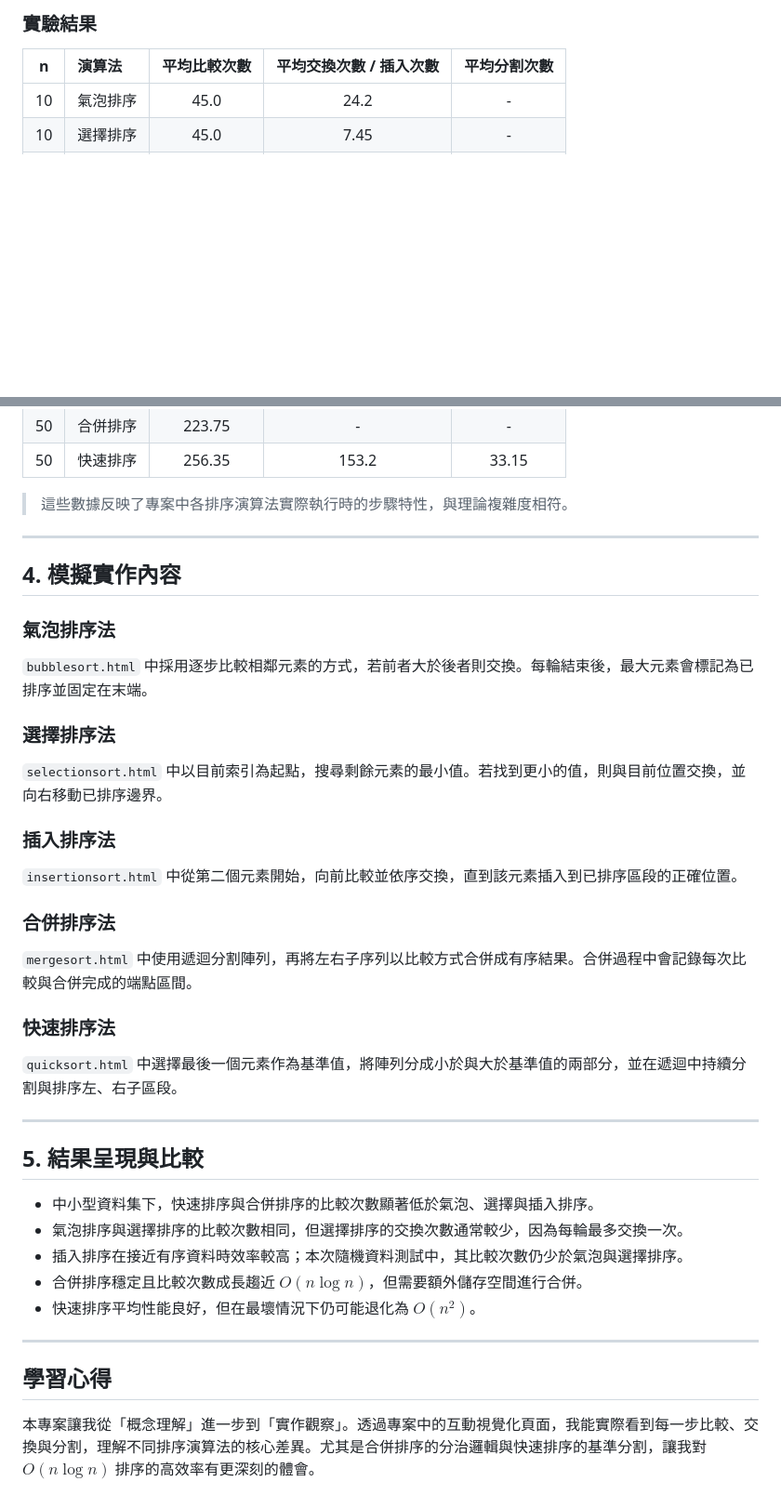
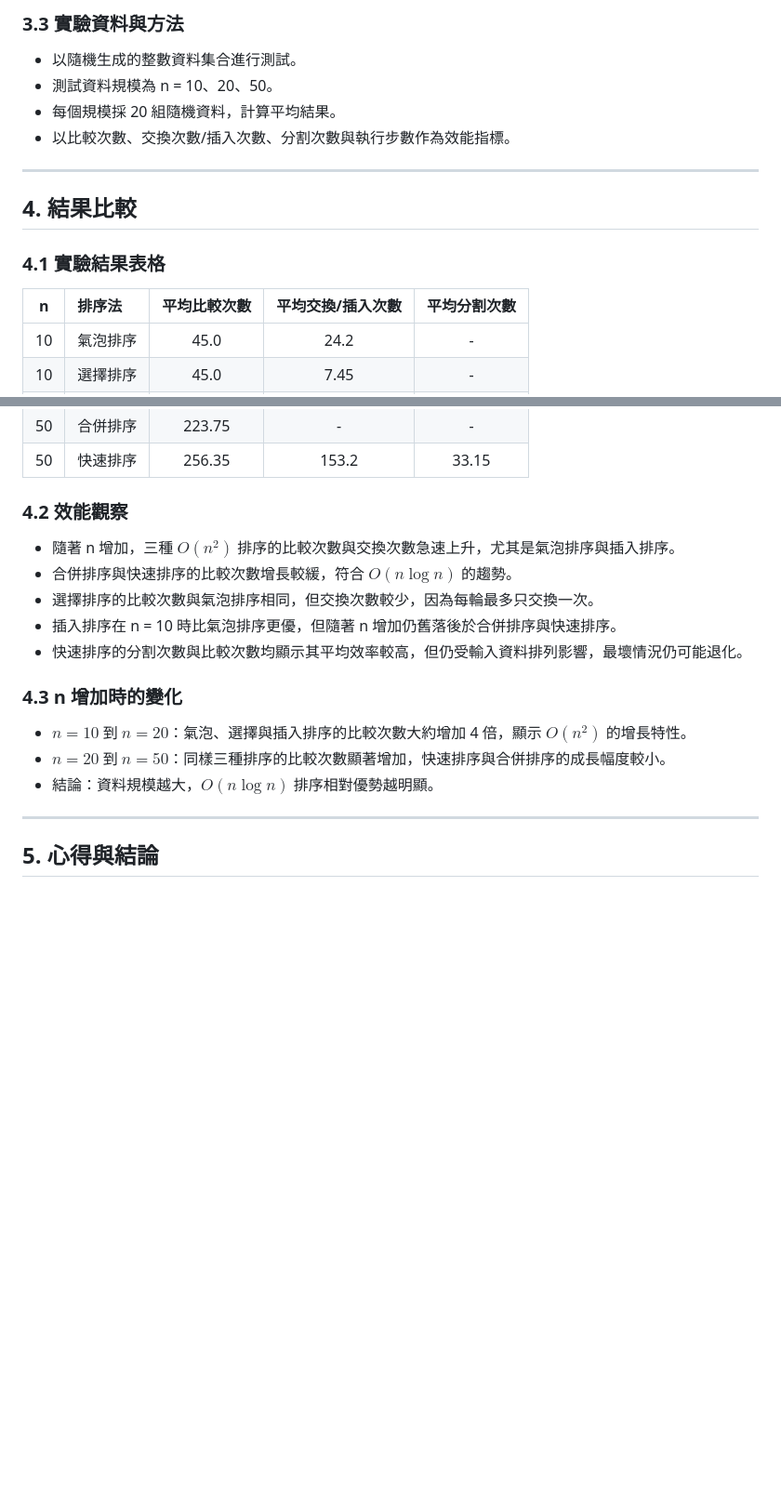
Before and after one commit to ayu0769/sort_report, a Markdown page: README.md, 2 parts joined by grey strips. Shown at 93% size. Rendered like a GitHub page; blank space fills up the shorter version.

```diff
--- a/README.md
+++ b/README.md
@@ -52,7 +65,17 @@
 
-### 實驗結果
+### 3.3 實驗資料與方法
+- 以隨機生成的整數資料集合進行測試。
+- 測試資料規模為 n = 10、20、50。
+- 每個規模採 20 組隨機資料，計算平均結果。
+- 以比較次數、交換次數/插入次數、分割次數與執行步數作為效能指標。
 
-| n | 演算法 | 平均比較次數 | 平均交換次數 / 插入次數 | 平均分割次數 |
+---
+
+## 4. 結果比較
+
+### 4.1 實驗結果表格
+
+| n | 排序法 | 平均比較次數 | 平均交換/插入次數 | 平均分割次數 |
 | :---: | :--- | :---: | :---: | :---: |
 | 10 | 氣泡排序 | 45.0 | 24.2 | - |
 | 10 | 選擇排序 | 45.0 | 7.45 | - |
@@ -70,39 +93,18 @@
 | 50 | 合併排序 | 223.75 | - | - |
 | 50 | 快速排序 | 256.35 | 153.2 | 33.15 |
 
-> 這些數據反映了專案中各排序演算法實際執行時的步驟特性，與理論複雜度相符。
+### 4.2 效能觀察
+- 隨著 n 增加，三種 $O(n^2)$ 排序的比較次數與交換次數急速上升，尤其是氣泡排序與插入排序。
+- 合併排序與快速排序的比較次數增長較緩，符合 $O(n \log n)$ 的趨勢。
+- 選擇排序的比較次數與氣泡排序相同，但交換次數較少，因為每輪最多只交換一次。
+- 插入排序在 n = 10 時比氣泡排序更優，但隨著 n 增加仍舊落後於合併排序與快速排序。
+- 快速排序的分割次數與比較次數均顯示其平均效率較高，但仍受輸入資料排列影響，最壞情況仍可能退化。
+
+### 4.3 n 增加時的變化
+- $n = 10$ 到 $n = 20$：氣泡、選擇與插入排序的比較次數大約增加 4 倍，顯示 $O(n^2)$ 的增長特性。
+- $n = 20$ 到 $n = 50$：同樣三種排序的比較次數顯著增加，快速排序與合併排序的成長幅度較小。
+- 結論：資料規模越大，$O(n \log n)$ 排序相對優勢越明顯。
 
 ---
 
-## 4. 模擬實作內容
-
-### 氣泡排序法
-`bubblesort.html` 中採用逐步比較相鄰元素的方式，若前者大於後者則交換。每輪結束後，最大元素會標記為已排序並固定在末端。
-
-### 選擇排序法
-`selectionsort.html` 中以目前索引為起點，搜尋剩餘元素的最小值。若找到更小的值，則與目前位置交換，並向右移動已排序邊界。
-
-### 插入排序法
-`insertionsort.html` 中從第二個元素開始，向前比較並依序交換，直到該元素插入到已排序區段的正確位置。
-
-### 合併排序法
-`mergesort.html` 中使用遞迴分割陣列，再將左右子序列以比較方式合併成有序結果。合併過程中會記錄每次比較與合併完成的端點區間。
-
-### 快速排序法
-`quicksort.html` 中選擇最後一個元素作為基準值，將陣列分成小於與大於基準值的兩部分，並在遞迴中持續分割與排序左、右子區段。
-
----
-
-## 5. 結果呈現與比較
-
-- 中小型資料集下，快速排序與合併排序的比較次數顯著低於氣泡、選擇與插入排序。
-- 氣泡排序與選擇排序的比較次數相同，但選擇排序的交換次數通常較少，因為每輪最多交換一次。
-- 插入排序在接近有序資料時效率較高；本次隨機資料測試中，其比較次數仍少於氣泡與選擇排序。
-- 合併排序穩定且比較次數成長趨近 $O(n \log n)$，但需要額外儲存空間進行合併。
-- 快速排序平均性能良好，但在最壞情況下仍可能退化為 $O(n^2)$。
-
----
-
-## 學習心得
-
-本專案讓我從「概念理解」進一步到「實作觀察」。透過專案中的互動視覺化頁面，我能實際看到每一步比較、交換與分割，理解不同排序演算法的核心差異。尤其是合併排序的分治邏輯與快速排序的基準分割，讓我對 $O(n \log n)$ 排序的高效率有更深刻的體會。
+## 5. 心得與結論
```
Also changed, not shown: other parts of README.md (+39 -26 lines).
